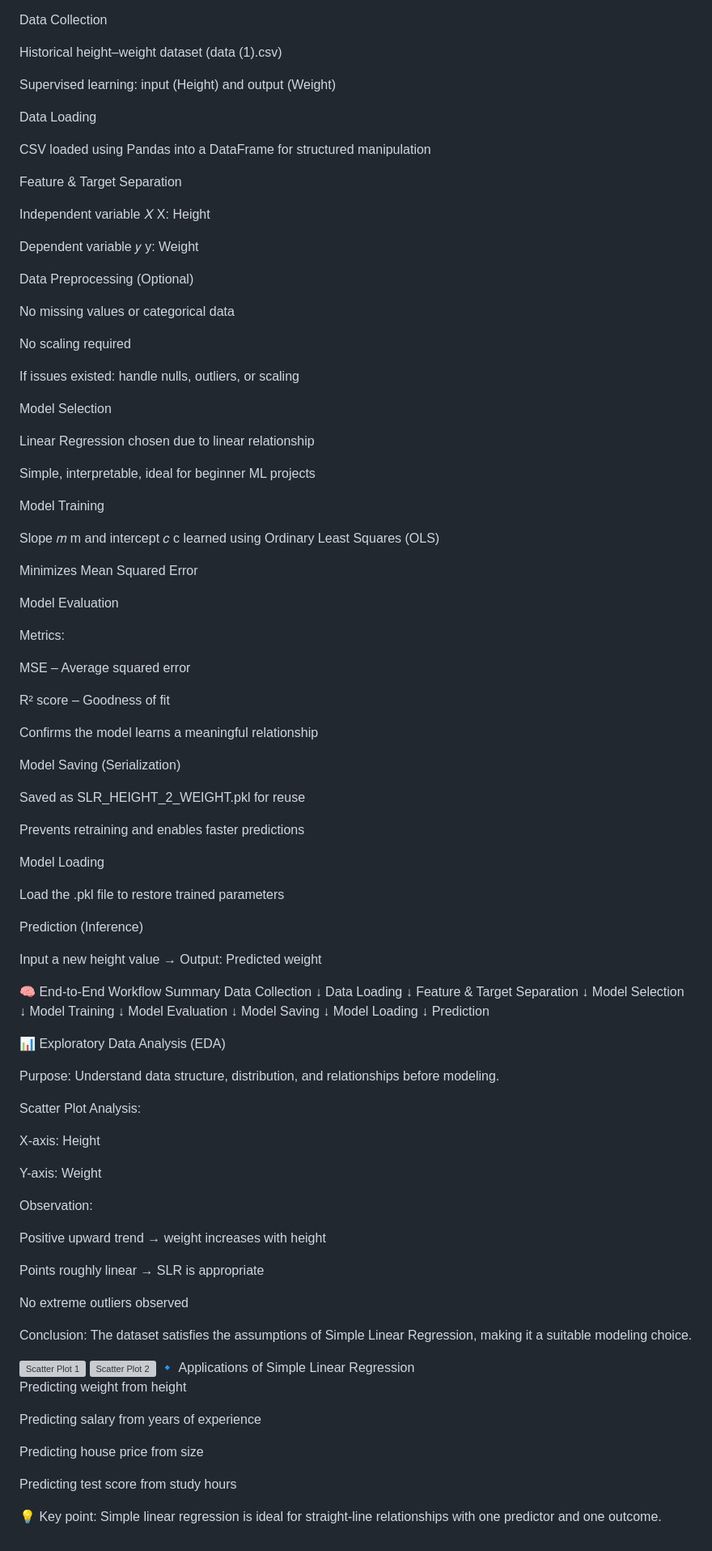
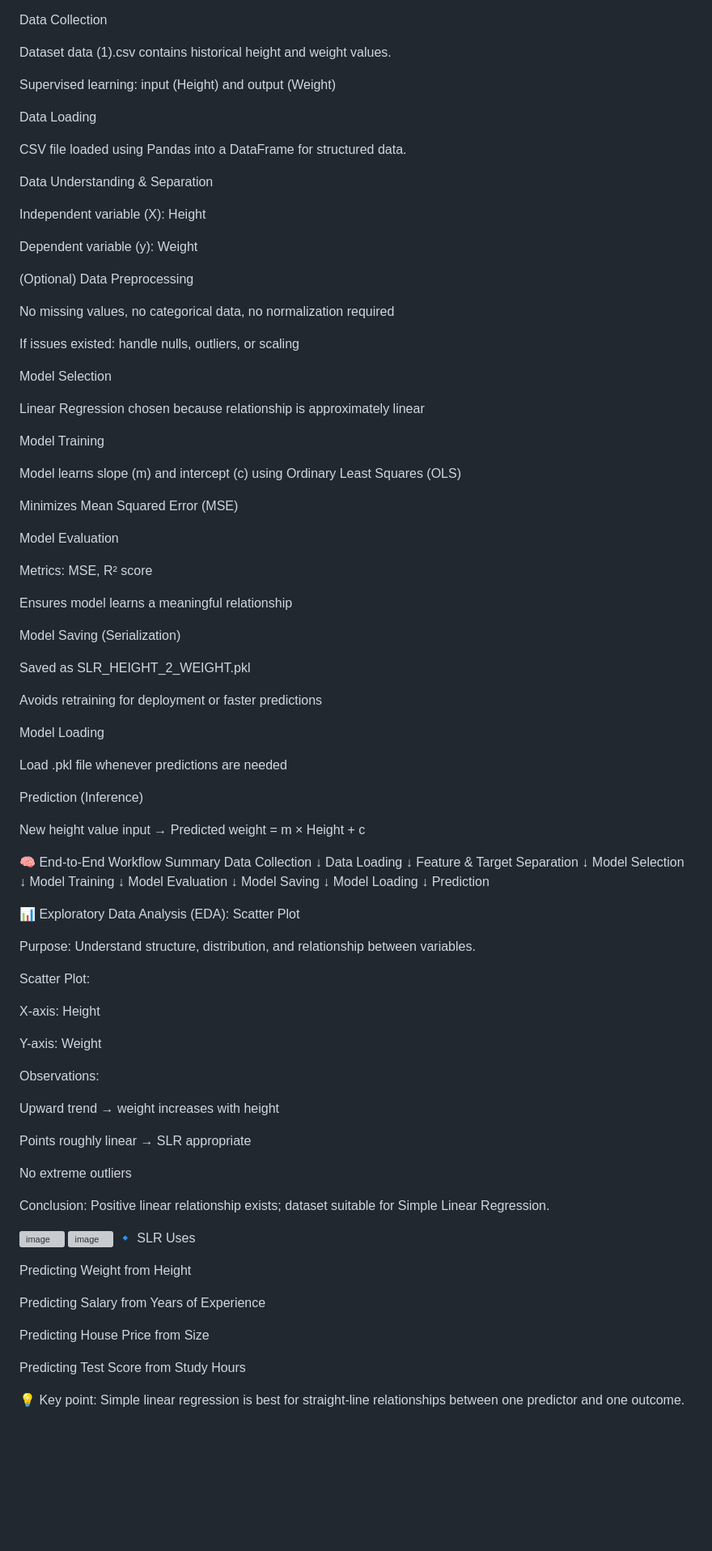
Before and after one commit to Gainaboina-Madhu/slr-height-weight-prediction, a Markdown page: README.md, the part around one of its changes. Shown at 81% size. Drawn GitHub-style; blank space fills up the shorter version; grey boxes are pictures that could not be loaded.

```diff
--- a/README.md
+++ b/README.md
@@ -86,71 +87,55 @@ Pickle – Model serialization
 
 Data Collection
 
-Historical height–weight dataset (data (1).csv)
+Dataset data (1).csv contains historical height and weight values.
 
 Supervised learning: input (Height) and output (Weight)
 
 Data Loading
 
-CSV loaded using Pandas into a DataFrame for structured manipulation
+CSV file loaded using Pandas into a DataFrame for structured data.
 
-Feature & Target Separation
+Data Understanding & Separation
 
-Independent variable
-𝑋
-X: Height
+Independent variable (X): Height
 
-Dependent variable
-𝑦
-y: Weight
+Dependent variable (y): Weight
 
-Data Preprocessing (Optional)
+(Optional) Data Preprocessing
 
-No missing values or categorical data
-
-No scaling required
+No missing values, no categorical data, no normalization required
 
 If issues existed: handle nulls, outliers, or scaling
 
 Model Selection
 
-Linear Regression chosen due to linear relationship
-
-Simple, interpretable, ideal for beginner ML projects
+Linear Regression chosen because relationship is approximately linear
 
 Model Training
 
-Slope
-𝑚
-m and intercept
-𝑐
-c learned using Ordinary Least Squares (OLS)
+Model learns slope (m) and intercept (c) using Ordinary Least Squares (OLS)
 
-Minimizes Mean Squared Error
+Minimizes Mean Squared Error (MSE)
 
 Model Evaluation
 
-Metrics:
+Metrics: MSE, R² score
 
-MSE – Average squared error
-
-R² score – Goodness of fit
-
-Confirms the model learns a meaningful relationship
+Ensures model learns a meaningful relationship
 
 Model Saving (Serialization)
 
-Saved as SLR_HEIGHT_2_WEIGHT.pkl for reuse
+Saved as SLR_HEIGHT_2_WEIGHT.pkl
 
-Prevents retraining and enables faster predictions
+Avoids retraining for deployment or faster predictions
 
 Model Loading
 
-Load the .pkl file to restore trained parameters
+Load .pkl file whenever predictions are needed
 
 Prediction (Inference)
 
-Input a new height value → Output: Predicted weight
+New height value input → Predicted weight = m × Height + c
 
 🧠 End-to-End Workflow Summary
 Data Collection
@@ -171,38 +156,36 @@ Model Loading
       ↓
 Prediction
 
-📊 Exploratory Data Analysis (EDA)
+📊 Exploratory Data Analysis (EDA): Scatter Plot
 
-Purpose: Understand data structure, distribution, and relationships before modeling.
+Purpose: Understand structure, distribution, and relationship between variables.
 
-Scatter Plot Analysis:
+Scatter Plot:
 
 X-axis: Height
 
 Y-axis: Weight
 
-Observation:
+Observations:
 
-Positive upward trend → weight increases with height
+Upward trend → weight increases with height
 
-Points roughly linear → SLR is appropriate
+Points roughly linear → SLR appropriate
 
-No extreme outliers observed
+No extreme outliers
 
 Conclusion:
-The dataset satisfies the assumptions of Simple Linear Regression, making it a suitable modeling choice.
+Positive linear relationship exists; dataset suitable for Simple Linear Regression.
 
-<img src="https://github.com/user-attachments/assets/7a6938f9-fda6-4ebb-8c28-89d5c72cdc11" width="562" alt="Scatter Plot 1" />
-<img src="https://github.com/user-attachments/assets/d7efeab6-1469-4976-aad0-9f47bb5fbec7" width="562" alt="Scatter Plot 2" />
-🔹 Applications of Simple Linear Regression
+<img width="562" height="455" alt="image" src="https://github.com/user-attachments/assets/7a6938f9-fda6-4ebb-8c28-89d5c72cdc11" /> <img width="562" height="455" alt="image" src="https://github.com/user-attachments/assets/d7efeab6-1469-4976-aad0-9f47bb5fbec7" />
+🔹 SLR Uses
 
-Predicting weight from height
+Predicting Weight from Height
 
-Predicting salary from years of experience
+Predicting Salary from Years of Experience
 
-Predicting house price from size
+Predicting House Price from Size
 
-Predicting test score from study hours
+Predicting Test Score from Study Hours
 
-💡 Key point:
-Simple linear regression is ideal for straight-line relationships with one predictor and one outcome.
+💡 Key point: Simple linear regression is best for straight-line relationships between one predictor and one outcome.
```
Also changed, not shown: other parts of README.md (+23 -22 lines).
